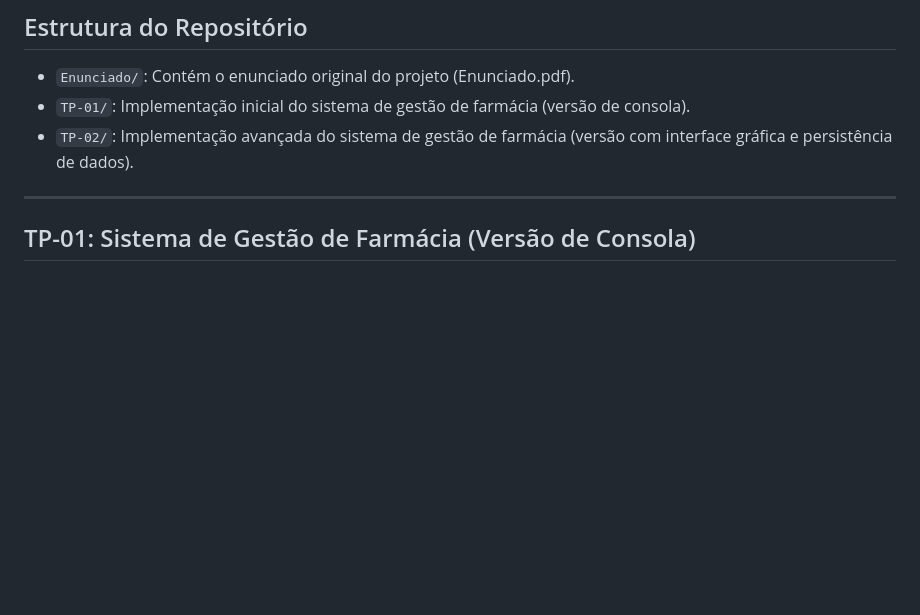
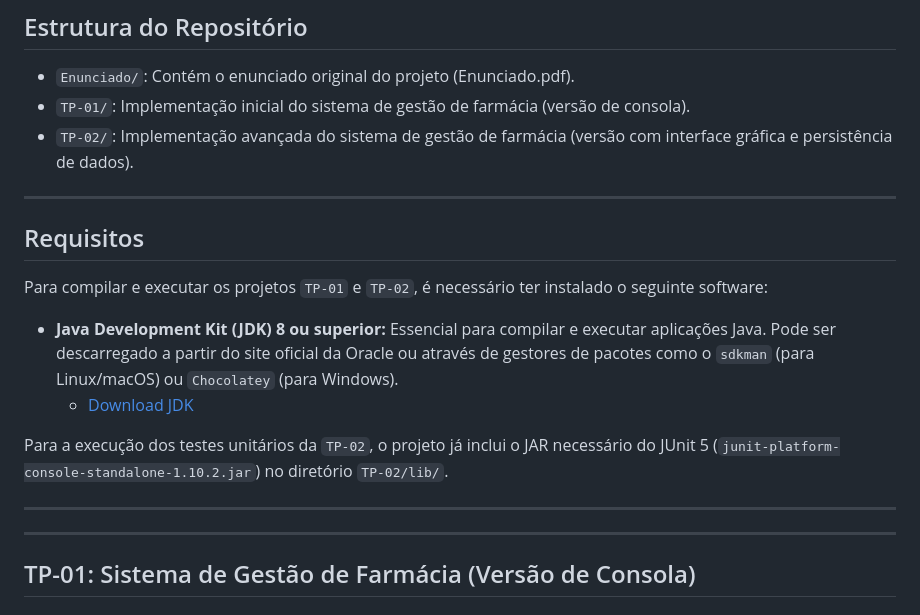
Before and after one commit to fefogaca/UBI_POO-TP_25-26, a Markdown page: README.md, the part around the change. GitHub-like rendering; blank space fills up the shorter version.

Commit message:
readme atualizado

```diff
--- a/README.md
+++ b/README.md
@@ -7,6 +7,19 @@ Este repositório contém duas implementações de um sistema de gestão de farm
 *   `Enunciado/`: Contém o enunciado original do projeto (Enunciado.pdf).
 *   `TP-01/`: Implementação inicial do sistema de gestão de farmácia (versão de consola).
 *   `TP-02/`: Implementação avançada do sistema de gestão de farmácia (versão com interface gráfica e persistência de dados).
+
+---
+
+## Requisitos
+
+Para compilar e executar os projetos `TP-01` e `TP-02`, é necessário ter instalado o seguinte software:
+
+*   **Java Development Kit (JDK) 8 ou superior:** Essencial para compilar e executar aplicações Java. Pode ser descarregado a partir do site oficial da Oracle ou através de gestores de pacotes como o `sdkman` (para Linux/macOS) ou `Chocolatey` (para Windows).
+    *   [Download JDK](https://www.oracle.com/java/technologies/downloads/)
+
+Para a execução dos testes unitários da `TP-02`, o projeto já inclui o JAR necessário do JUnit 5 (`junit-platform-console-standalone-1.10.2.jar`) no diretório `TP-02/lib/`.
+
+---
 
 ---
 
```
